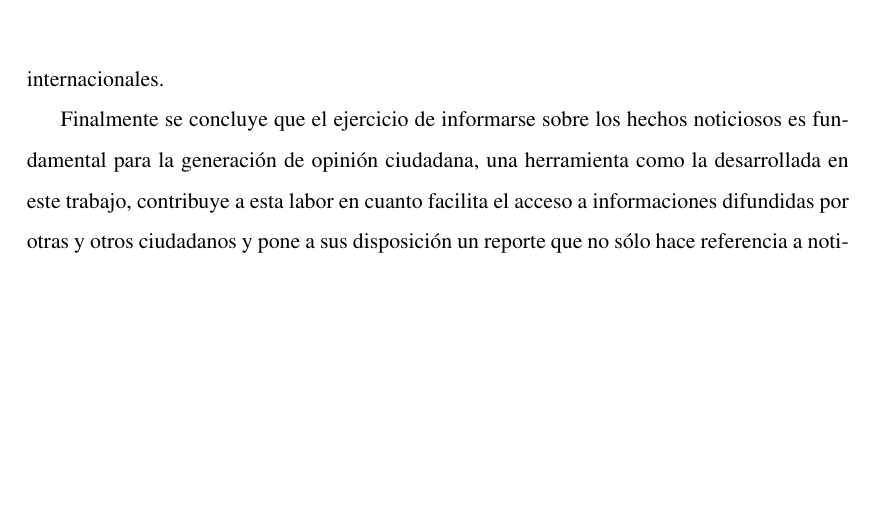
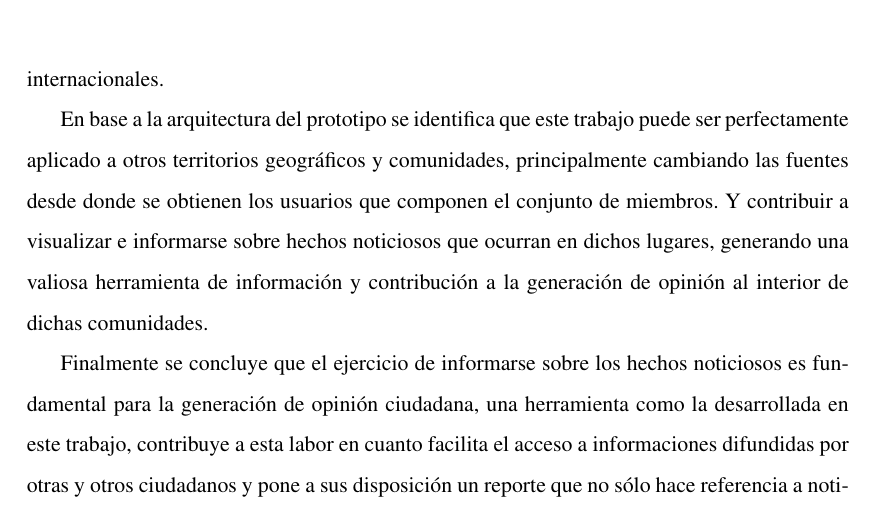
Before and after one commit to barrabull/cattweet, a LaTeX thesis (tesis.tex, which reads texs/conclusiones.tex): part of page 97 of 125, cut so that both start at the same text, the shorter picture padded with empty space. Compiled offline with pdfLaTeX.

Commit message:
Correciones ortograficas

```diff
--- a/texs/conclusiones.tex
+++ b/texs/conclusiones.tex
@@ -18,6 +18,7 @@ Respecto al geoposicionamiento de los usuarios, aspecto fundamental para el dise
 
 Respecto a los resultados abordados en \ref{chap:discusion} se verifica que Twitter es una fuente rica en información para la elaboración de reportes de un hecho noticioso (desde la cual se pueden filtrar efectivamente los tweets no relacionados), no sólo limitada a las noticias redactadas por la prensa convencional sino además de un gran conjunto de opiniones e insumos como enlaces externos que permiten profundizar la información. En el caso de prueba se observa que el 47,57\% corresponden a opiniones generales sobre el tema, el 34,95\% de los tweets se refieren a una noticia, el 11,9\% corresponden a aportes a la discusión y el 5\% corresponden a aportes internacionales.
 
+En base a la arquitectura del prototipo se identifica que este trabajo puede ser perfectamente aplicado a otros territorios geográficos y comunidades, principalmente cambiando las fuentes desde donde se obtienen los usuarios que componen el conjunto de miembros. Y contribuir a visualizar e informarse sobre hechos noticiosos que ocurran en dichos lugares, generando una valiosa herramienta de información y contribución a la generación de opinión al interior de dichas comunidades.
 %Los procesos aplicados a los tweets aportan valor en la medida que permiten extender la comprensión de un hecho noticioso.
 
 Finalmente se concluye que el ejercicio de informarse sobre los hechos noticiosos es fundamental para la generación de opinión ciudadana, una herramienta como la desarrollada en este trabajo, contribuye a esta labor en cuanto facilita el acceso a informaciones difundidas por otras y otros ciudadanos y pone a sus disposición un reporte que no sólo hace referencia a noticias cubiertas por los medios de prensa convencionales sino que también opiniones, puntos de vistas y enlaces de documentación complementarios que permiten profundizar conocimiento sobre el suceso.
```
